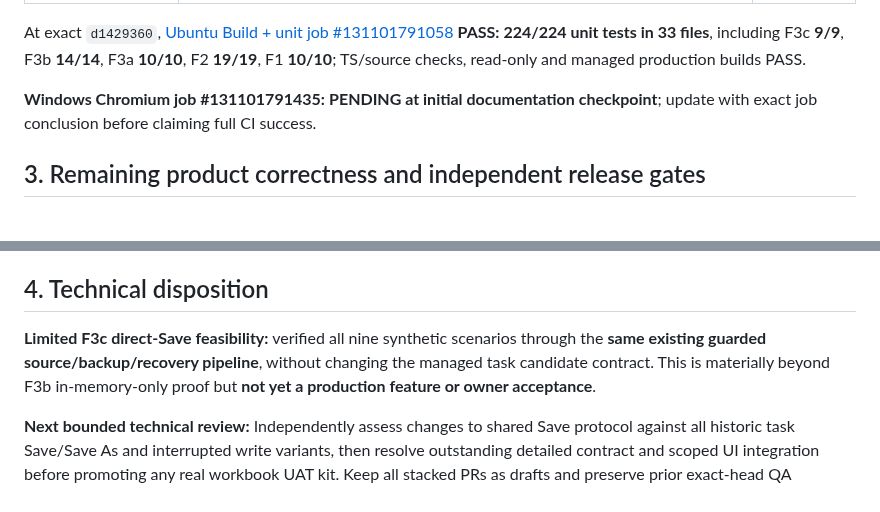
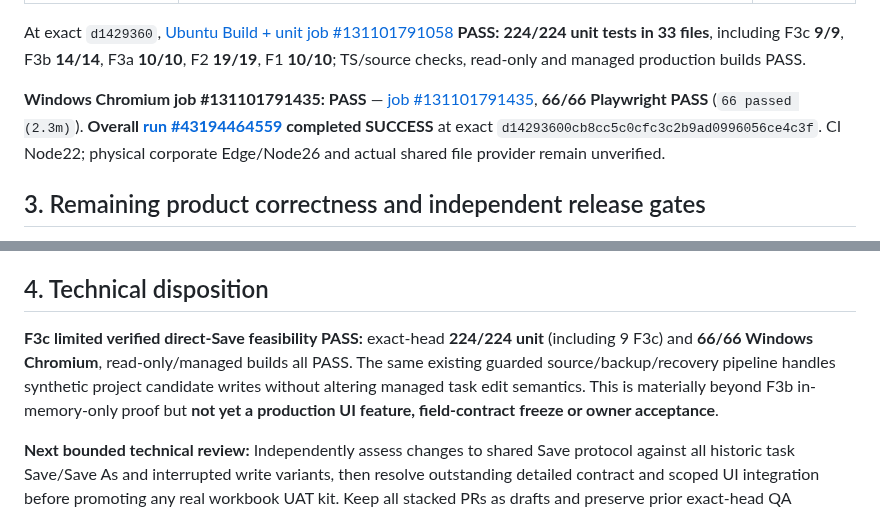
Before and after one commit to Kenny619/spl-wbs, a Markdown page: docs/verification/EMV_PROJECT_DATA_F3C_VERIFIED_SAVE_SPIKE_EVIDENCE.md, 2 parts joined by grey strips. Rendered like a GitHub page.

Commit message:
docs(qa): finalize F3c verified project Save CI 224 unit, 66 Windows full PASS

```diff
--- a/docs/verification/EMV_PROJECT_DATA_F3C_VERIFIED_SAVE_SPIKE_EVIDENCE.md
+++ b/docs/verification/EMV_PROJECT_DATA_F3C_VERIFIED_SAVE_SPIKE_EVIDENCE.md
@@ -33,7 +33,7 @@ This does **not** create another competing Save implementation; does **not** alt
 
 At exact `d1429360`, [Ubuntu Build + unit job #131101791058](https://github.com/Kenny619/spl-wbs/actions/runs/43194464559/job/131101791058) **PASS: 224/224 unit tests in 33 files**, including F3c **9/9**, F3b **14/14**, F3a **10/10**, F2 **19/19**, F1 **10/10**; TS/source checks, read-only and managed production builds PASS.
 
-**Windows Chromium job #131101791435:** **PENDING at initial documentation checkpoint**; update with exact job conclusion before claiming full CI success.
+**Windows Chromium job #131101791435: PASS** — [job #131101791435](https://github.com/Kenny619/spl-wbs/actions/runs/43194464559/job/131101791435), **66/66 Playwright PASS** (`66 passed (2.3m)`). **Overall [run #43194464559](https://github.com/Kenny619/spl-wbs/actions/runs/43194464559) completed SUCCESS** at exact `d14293600cb8cc5c0cfc3c2b9ad0996056ce4c3f`. CI Node22; physical corporate Edge/Node26 and actual shared file provider remain unverified.
 
 ## 3. Remaining product correctness and independent release gates
 
@@ -48,7 +48,7 @@ At exact `d1429360`, [Ubuntu Build + unit job #131101791058](https://github.com/
 
 ## 4. Technical disposition
 
-**Limited F3c direct-Save feasibility:** verified all nine synthetic scenarios through the **same existing guarded source/backup/recovery pipeline**, without changing the managed task candidate contract. This is materially beyond F3b in-memory-only proof but **not yet a production feature or owner acceptance**.
+**F3c limited verified direct-Save feasibility PASS:** exact-head **224/224 unit** (including 9 F3c) and **66/66 Windows Chromium**, read-only/managed builds all PASS. The same existing guarded source/backup/recovery pipeline handles synthetic project candidate writes without altering managed task edit semantics. This is materially beyond F3b in-memory-only proof but **not yet a production UI feature, field-contract freeze or owner acceptance**.
 
 **Next bounded technical review:** Independently assess changes to shared Save protocol against all historic task Save/Save As and interrupted write variants, then resolve outstanding detailed contract and scoped UI integration before promoting any real workbook UAT kit. Keep all stacked PRs as drafts and preserve prior exact-head QA evidence.
 
```
